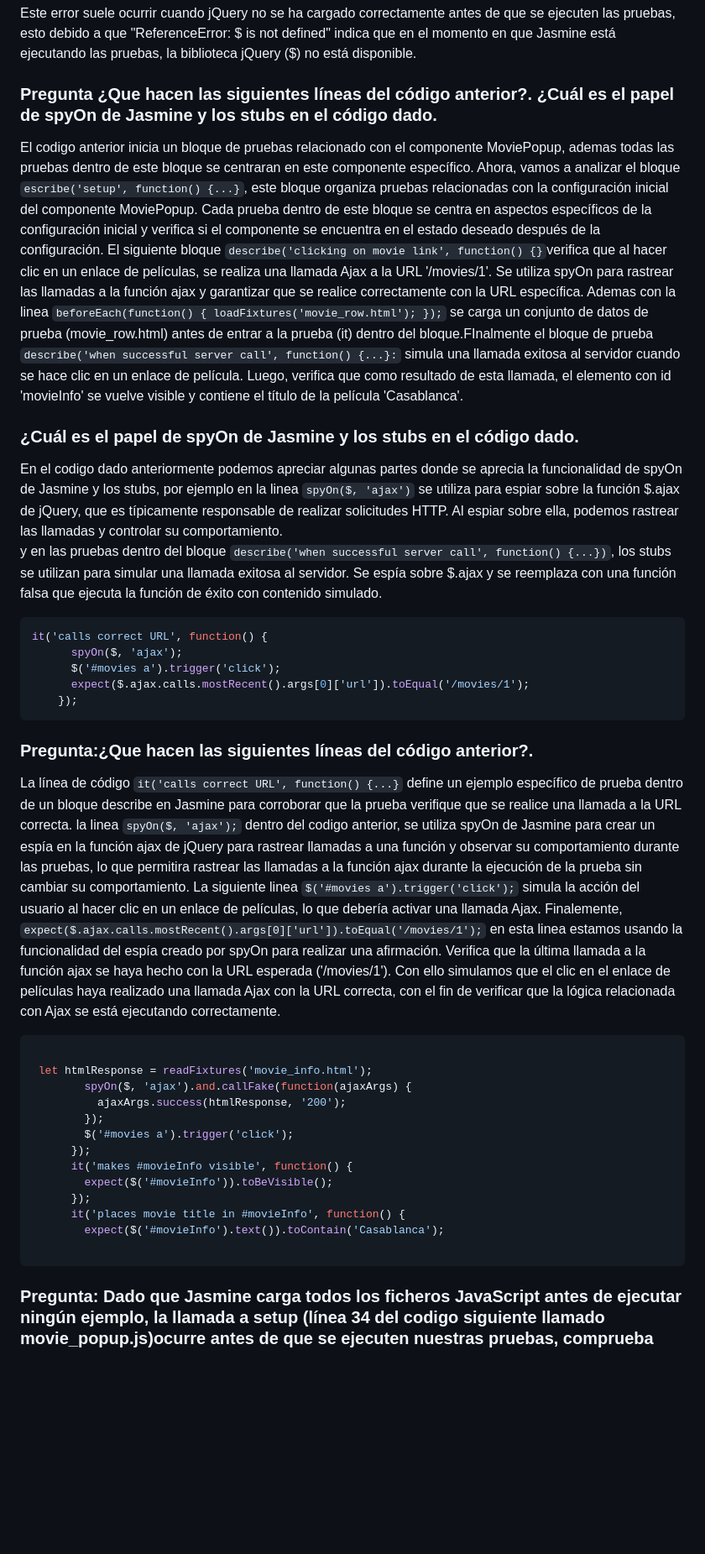
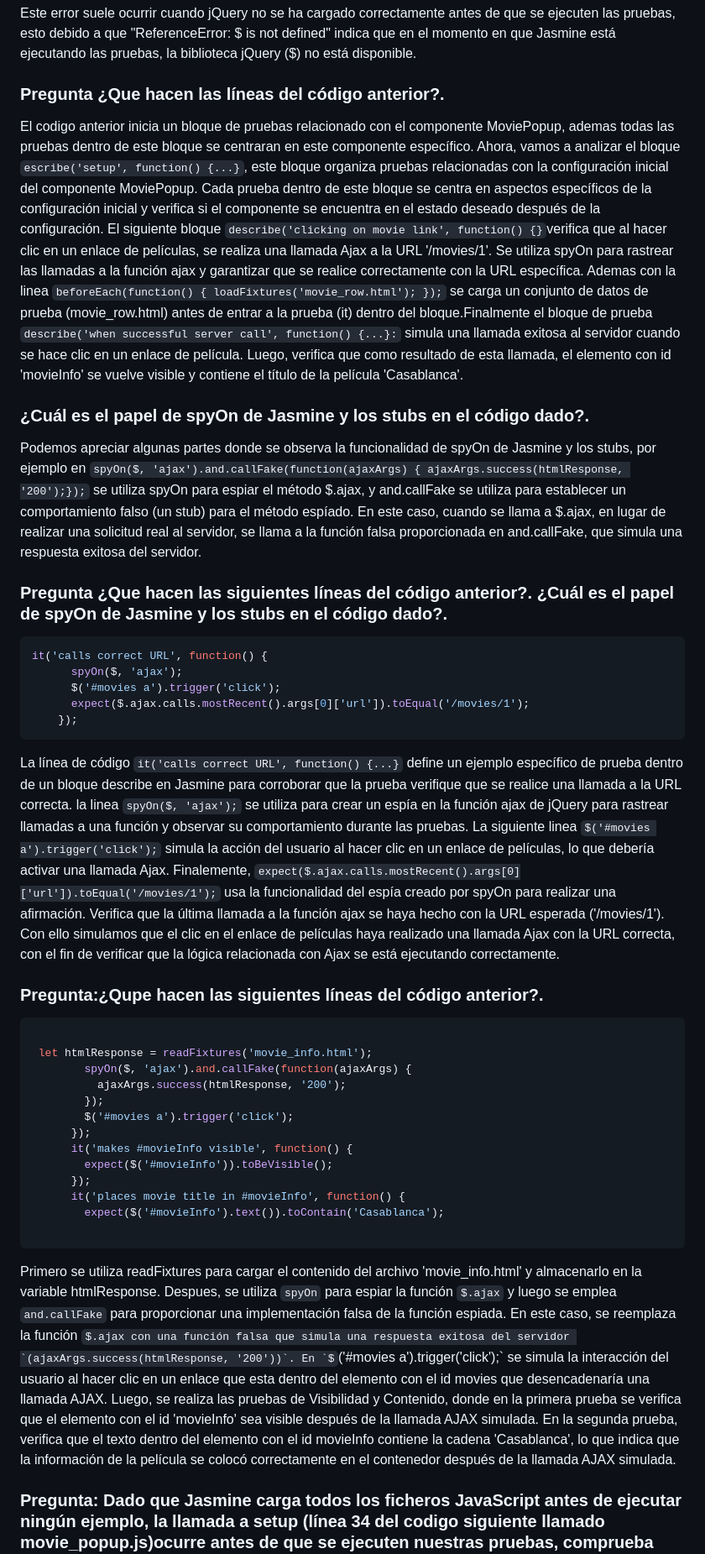
Before and after one commit to miguelvega/Pruebas-JS-Ajax, a Markdown page: ReadMe.md, the part around the change. Shown at 84% size. GitHub-like rendering; some formulas as TeX source; blank space fills up the shorter version.

Commit message:
Respondiendo mas preguntas

````diff
--- a/ReadMe.md
+++ b/ReadMe.md
@@ -120,17 +120,16 @@ describe('MoviePopup', function() {
 
 Este error suele ocurrir cuando jQuery no se ha cargado correctamente antes de que se ejecuten las pruebas, esto debido a que "ReferenceError: $ is not defined" indica que en el momento en que Jasmine está ejecutando las pruebas, la biblioteca jQuery ($) no está disponible.
 
-### Pregunta ¿Que hacen las siguientes líneas del código anterior?. ¿Cuál es el papel de spyOn de Jasmine y los stubs en el código dado.
+### Pregunta ¿Que hacen las líneas del código anterior?.
 
-El codigo anterior inicia un bloque de pruebas relacionado con el componente MoviePopup, ademas todas las pruebas dentro de este bloque se centraran en este componente específico. Ahora, vamos a analizar el bloque `escribe('setup', function() {...}`, este bloque  organiza pruebas relacionadas con la configuración inicial del componente MoviePopup. Cada prueba dentro de este bloque se centra en aspectos específicos de la configuración inicial y verifica si el componente se encuentra en el estado deseado después de la configuración. El siguiente bloque `describe('clicking on movie link', function() {}`verifica que al hacer clic en un enlace de películas, se realiza una llamada Ajax a la URL '/movies/1'. Se utiliza spyOn para rastrear las llamadas a la función ajax y garantizar que se realice correctamente con la URL específica. Ademas con la linea `beforeEach(function() { loadFixtures('movie_row.html'); });` se carga un conjunto de datos de prueba (movie_row.html) antes de entrar a la prueba (it) dentro del bloque.FInalmente el bloque de prueba `describe('when successful server call', function() {...}:` simula una llamada exitosa al servidor cuando se hace clic en un enlace de película. Luego, verifica que como resultado de esta llamada, el elemento con id 'movieInfo' se vuelve visible y contiene el título de la película 'Casablanca'.
+El codigo anterior inicia un bloque de pruebas relacionado con el componente MoviePopup, ademas todas las pruebas dentro de este bloque se centraran en este componente específico. Ahora, vamos a analizar el bloque `escribe('setup', function() {...}`, este bloque  organiza pruebas relacionadas con la configuración inicial del componente MoviePopup. Cada prueba dentro de este bloque se centra en aspectos específicos de la configuración inicial y verifica si el componente se encuentra en el estado deseado después de la configuración. El siguiente bloque `describe('clicking on movie link', function() {}`verifica que al hacer clic en un enlace de películas, se realiza una llamada Ajax a la URL '/movies/1'. Se utiliza spyOn para rastrear las llamadas a la función ajax y garantizar que se realice correctamente con la URL específica. Ademas con la linea `beforeEach(function() { loadFixtures('movie_row.html'); });` se carga un conjunto de datos de prueba (movie_row.html) antes de entrar a la prueba (it) dentro del bloque.Finalmente el bloque de prueba `describe('when successful server call', function() {...}:` simula una llamada exitosa al servidor cuando se hace clic en un enlace de película. Luego, verifica que como resultado de esta llamada, el elemento con id 'movieInfo' se vuelve visible y contiene el título de la película 'Casablanca'.
+
+### ¿Cuál es el papel de spyOn de Jasmine y los stubs en el código dado?.
+
+Podemos apreciar algunas partes donde se observa la funcionalidad de spyOn de Jasmine y los stubs, por ejemplo en `spyOn($, 'ajax').and.callFake(function(ajaxArgs) { ajaxArgs.success(htmlResponse, '200');});` se utiliza spyOn para espiar el método $.ajax, y and.callFake se utiliza para establecer un comportamiento falso (un stub) para el método espíado. En este caso, cuando se llama a $.ajax, en lugar de realizar una solicitud real al servidor, se llama a la función falsa proporcionada en and.callFake, que simula una respuesta exitosa del servidor.
 
 
-
-### ¿Cuál es el papel de spyOn de Jasmine y los stubs en el código dado.
-
-En el codigo dado anteriormente podemos apreciar algunas partes donde se aprecia la funcionalidad de spyOn de Jasmine y los stubs, por ejemplo en la linea `spyOn($, 'ajax')` se utiliza para espiar sobre la función $.ajax de jQuery, que es típicamente responsable de realizar solicitudes HTTP. Al espiar sobre ella, podemos rastrear las llamadas y controlar su comportamiento.<br> y en las pruebas dentro del bloque `describe('when successful server call', function() {...})`, los stubs se utilizan para simular una llamada exitosa al servidor. Se espía sobre $.ajax y se reemplaza con una función falsa que ejecuta la función de éxito con contenido simulado.
-
-
+### Pregunta ¿Que hacen las siguientes líneas del código anterior?. ¿Cuál es el papel de spyOn de Jasmine y los stubs en el código dado?.
 
 ```javascript
 it('calls correct URL', function() {
@@ -139,14 +138,13 @@ it('calls correct URL', function() {
       expect($.ajax.calls.mostRecent().args[0]['url']).toEqual('/movies/1');
     });
 ```
+La línea de código `it('calls correct URL', function() {...}` define un ejemplo específico de prueba dentro de un bloque describe en Jasmine para corroborar que la prueba verifique que se realice una llamada a la URL correcta.
+la linea `spyOn($, 'ajax');` se utiliza  para crear un espía en la función ajax de jQuery  para rastrear llamadas a una función y observar su comportamiento durante las pruebas.
+La siguiente linea `$('#movies a').trigger('click');` simula la acción del usuario al hacer clic en un enlace de películas, lo que debería activar una llamada Ajax.
+Finalemente, `expect($.ajax.calls.mostRecent().args[0]['url']).toEqual('/movies/1');`  usa la funcionalidad del espía creado por spyOn para realizar una afirmación. Verifica que la última llamada a la función ajax se haya hecho con la URL esperada ('/movies/1'). Con ello simulamos que el clic en el enlace de películas haya realizado una llamada Ajax con la URL correcta, con el fin de verificar que la lógica relacionada con Ajax se está ejecutando correctamente.
 
-### Pregunta:¿Que hacen las siguientes líneas del código anterior?.
 
-La línea de código `it('calls correct URL', function() {...}` define un ejemplo específico de prueba dentro de un bloque describe en Jasmine para corroborar que la prueba verifique que se realice una llamada a la URL correcta.
-la linea `spyOn($, 'ajax');` dentro del codigo anterior, se utiliza spyOn de Jasmine para crear un espía en la función ajax de jQuery  para rastrear llamadas a una función y observar su comportamiento durante las pruebas, lo que permitira rastrear las llamadas a la función ajax durante la ejecución de la prueba sin cambiar su comportamiento.
-La siguiente linea `$('#movies a').trigger('click');` simula la acción del usuario al hacer clic en un enlace de películas, lo que debería activar una llamada Ajax.
-Finalemente, `expect($.ajax.calls.mostRecent().args[0]['url']).toEqual('/movies/1');`   en esta linea estamos usando la funcionalidad del espía creado por spyOn para realizar una afirmación. Verifica que la última llamada a la función ajax se haya hecho con la URL esperada ('/movies/1'). Con ello simulamos que el clic en el enlace de películas haya realizado una llamada Ajax con la URL correcta, con el fin de verificar que la lógica relacionada con Ajax se está ejecutando correctamente.
-
+### Pregunta:¿Qupe hacen las siguientes líneas del código anterior?.
 
 ```javascript
 
@@ -163,6 +161,9 @@ Finalemente, `expect($.ajax.calls.mostRecent().args[0]['url']).toEqual('/movies/
         expect($('#movieInfo').text()).toContain('Casablanca');
 
 ```
+
+Primero se utiliza readFixtures para cargar el contenido del archivo 'movie_info.html' y almacenarlo en la variable htmlResponse.
+Despues, se utiliza `spyOn` para espiar la función `$.ajax` y luego se emplea `and.callFake` para proporcionar una implementación falsa de la función espiada. En este caso, se reemplaza la función $.ajax con una función falsa que simula una respuesta exitosa del servidor `(ajaxArgs.success(htmlResponse, '200'))`. En `$('#movies a').trigger('click');` se simula la interacción del usuario al hacer clic en un enlace que esta dentro del elemento con el id movies que desencadenaría una llamada AJAX. Luego, se realiza las pruebas de Visibilidad y Contenido, donde en la primera prueba se verifica que el elemento con el id 'movieInfo' sea visible después de la llamada AJAX simulada. En la segunda prueba, verifica que el texto dentro del elemento con el id movieInfo contiene la cadena 'Casablanca', lo que indica que la información de la película se colocó correctamente en el contenedor después de la llamada AJAX simulada.
 
 ### Pregunta: Dado que Jasmine carga todos los ficheros JavaScript antes de ejecutar ningún ejemplo, la llamada a setup (línea 34 del codigo siguiente llamado movie_popup.js)ocurre antes de que se ejecuten nuestras pruebas, comprueba que dicha función hace su trabajo y muestra los resultados.
 
````
